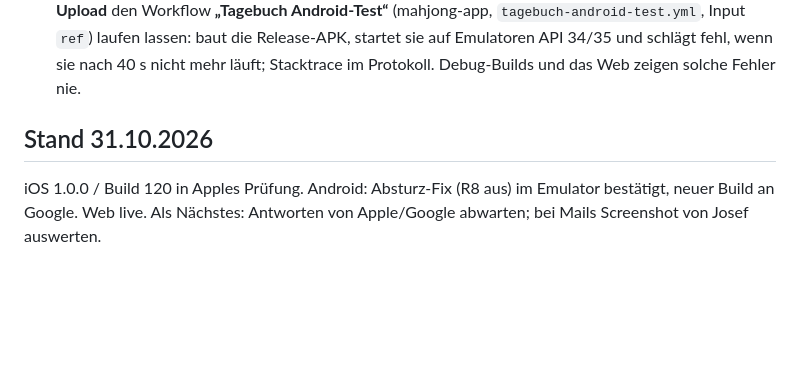
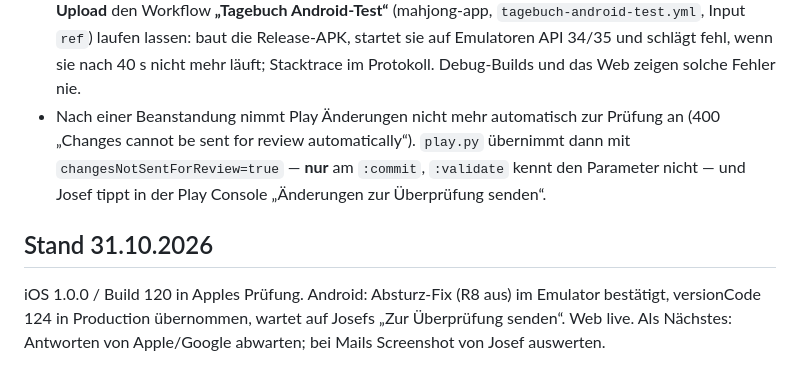
Before and after one commit to almaz6380/Tagebuch, a Markdown page: CLAUDE.md, the part around the change. Rendered like a GitHub page; blank space fills up the shorter version.

Commit message:
CLAUDE.md: Play-Einreichung nach Beanstandung, Stand versionCode 124 (#32)
Claude-Session: https://claude.ai/code/session_012FvnSFzvDus2mRAfV2YrBN

Co-authored-by: Claude <noreply@anthropic.com>

```diff
--- a/CLAUDE.md
+++ b/CLAUDE.md
@@ -84,8 +84,12 @@ Version bleibt 1.0.0, bis die erste Fassung veröffentlicht ist.
   `tagebuch-android-test.yml`, Input `ref`) laufen lassen: baut die Release-APK, startet sie auf
   Emulatoren API 34/35 und schlägt fehl, wenn sie nach 40 s nicht mehr läuft; Stacktrace im
   Protokoll. Debug-Builds und das Web zeigen solche Fehler nie.
+- Nach einer Beanstandung nimmt Play Änderungen nicht mehr automatisch zur Prüfung an
+  (400 „Changes cannot be sent for review automatically“). `play.py` übernimmt dann mit
+  `changesNotSentForReview=true` — **nur** am `:commit`, `:validate` kennt den Parameter nicht —
+  und Josef tippt in der Play Console „Änderungen zur Überprüfung senden“.
 
 ## Stand 31.10.2026
-iOS 1.0.0 / Build 120 in Apples Prüfung. Android: Absturz-Fix (R8 aus) im Emulator bestätigt, neuer
-Build an Google. Web live. Als Nächstes: Antworten von Apple/Google abwarten; bei Mails Screenshot
+iOS 1.0.0 / Build 120 in Apples Prüfung. Android: Absturz-Fix (R8 aus) im Emulator bestätigt,
+versionCode 124 in Production übernommen, wartet auf Josefs „Zur Überprüfung senden“. Web live. Als Nächstes: Antworten von Apple/Google abwarten; bei Mails Screenshot
 von Josef auswerten.
```
